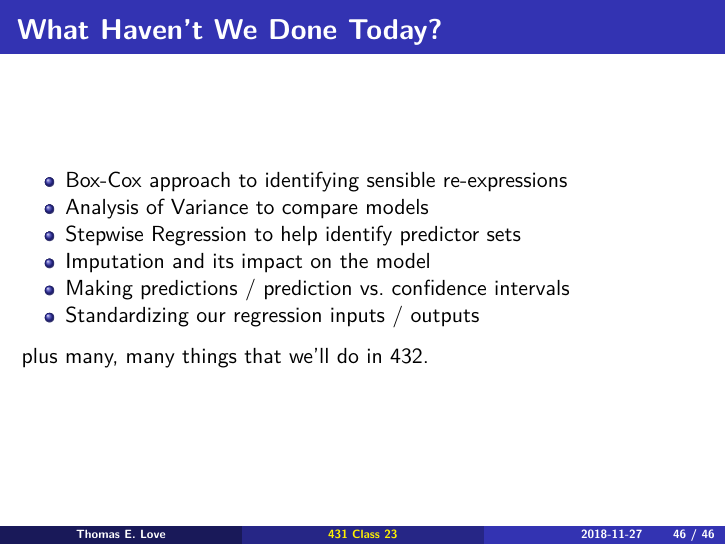
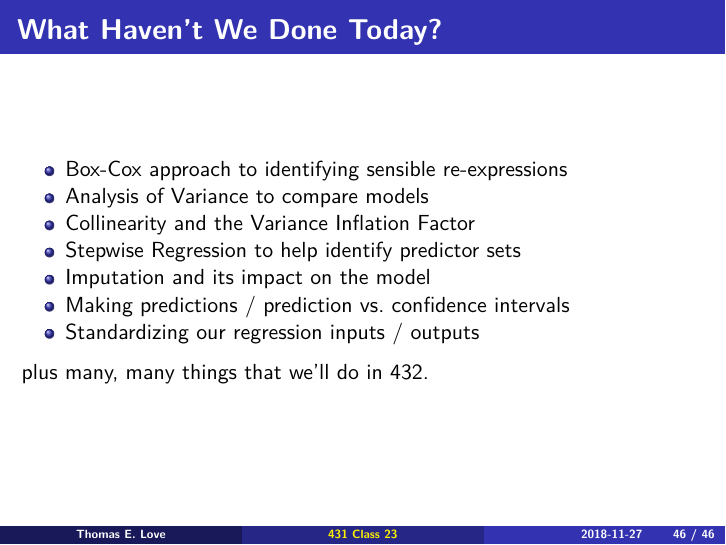
Before and after one commit to KeyanSong/431-2018, an R Markdown document (slides/class23/431_class-23-slides_2018.Rmd): page 46 of 46. The pictures show the output file slides/class23/431_class-23-slides_2018.pdf that the author committed with the source.

Commit message:
Add files via upload

```diff
--- a/slides/class23/431_class-23-slides_2018.Rmd
+++ b/slides/class23/431_class-23-slides_2018.Rmd
@@ -462,6 +462,7 @@ plot(m_fin, which = 5)
 
 - Box-Cox approach to identifying sensible re-expressions
 - Analysis of Variance to compare models
+- Collinearity and the Variance Inflation Factor
 - Stepwise Regression to help identify predictor sets
 - Imputation and its impact on the model
 - Making predictions / prediction vs. confidence intervals
```
Also changed, not shown: slides/class23/431_class-23-slides_2018.pdf.
